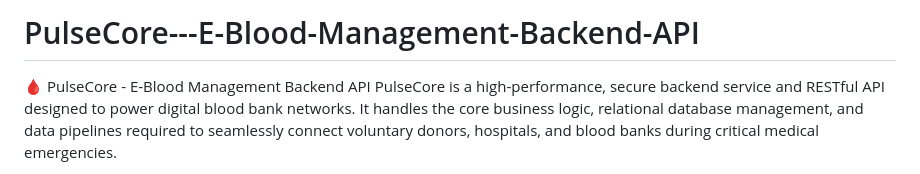
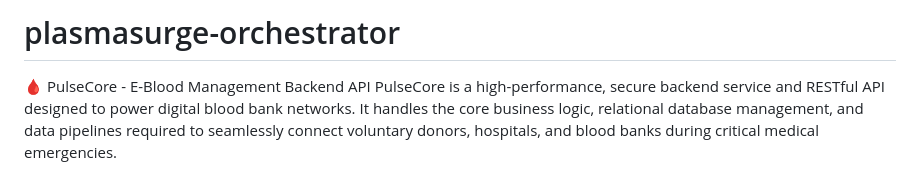
Before and after one commit to Harish1077/plasmasurge-orchestrator, a Markdown page: README.md, the part around the change. Drawn GitHub-style.

```diff
--- a/README.md
+++ b/README.md
@@ -1,4 +1,4 @@
-# PulseCore---E-Blood-Management-Backend-API
+# plasmasurge-orchestrator
 🩸 PulseCore - E-Blood Management Backend API
 PulseCore is a high-performance, secure backend service and RESTful API designed to power digital blood bank networks. It handles the core business logic, relational database management, and data pipelines required to seamlessly connect voluntary donors, hospitals, and blood banks during critical medical emergencies.
 
```
